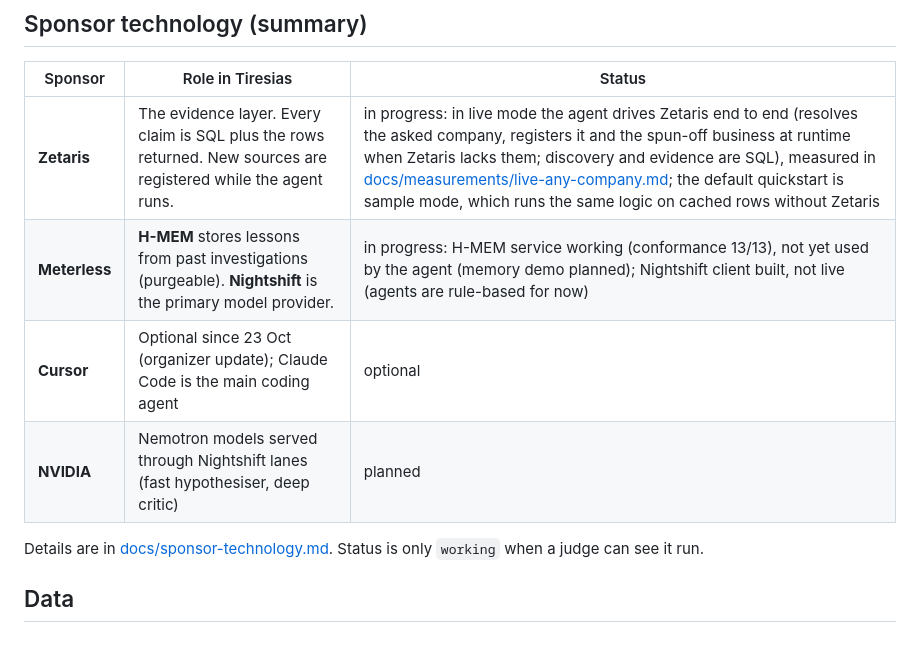
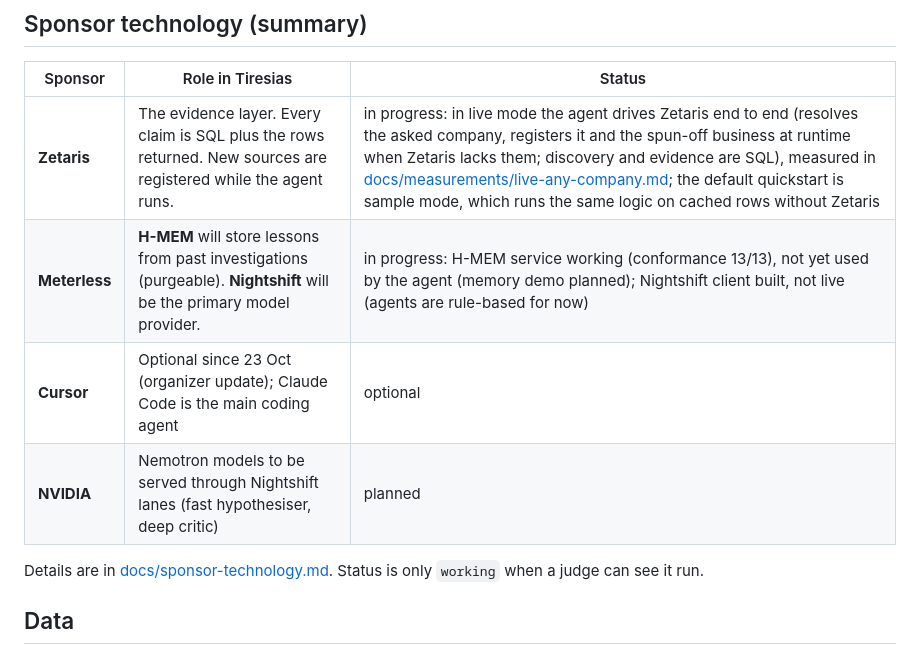
Before and after one commit to Palmlore/Tiresias, a Markdown page: README.md, the part around the change. GitHub-like rendering.

Commit message:
Docs: Meterless/NVIDIA sponsor rows in future tense (C1)
Co-Authored-By: Claude Opus 5.5 <noreply@anthropic.com>

```diff
--- a/README.md
+++ b/README.md
@@ -112,9 +112,9 @@ metadata.json         Sponsor and submission metadata (community schema 0.1)
 | Sponsor | Role in Tiresias | Status |
 |---|---|---|
 | **Zetaris** | The evidence layer. Every claim is SQL plus the rows returned. New sources are registered while the agent runs. | in progress: in live mode the agent drives Zetaris end to end (resolves the asked company, registers it and the spun-off business at runtime when Zetaris lacks them; discovery and evidence are SQL), measured in [docs/measurements/live-any-company.md](docs/measurements/live-any-company.md); the default quickstart is sample mode, which runs the same logic on cached rows without Zetaris |
-| **Meterless** | **H-MEM** stores lessons from past investigations (purgeable). **Nightshift** is the primary model provider. | in progress: H-MEM service working (conformance 13/13), not yet used by the agent (memory demo planned); Nightshift client built, not live (agents are rule-based for now) |
+| **Meterless** | **H-MEM** will store lessons from past investigations (purgeable). **Nightshift** will be the primary model provider. | in progress: H-MEM service working (conformance 13/13), not yet used by the agent (memory demo planned); Nightshift client built, not live (agents are rule-based for now) |
 | **Cursor** | Optional since 23 Oct (organizer update); Claude Code is the main coding agent | optional |
-| **NVIDIA** | Nemotron models served through Nightshift lanes (fast hypothesiser, deep critic) | planned |
+| **NVIDIA** | Nemotron models to be served through Nightshift lanes (fast hypothesiser, deep critic) | planned |
 
 Details are in [docs/sponsor-technology.md](docs/sponsor-technology.md). Status is only `working` when a judge can see it run.
 
```
Also changed, not shown: docs/sponsor-technology.md (+1 -1 lines).
